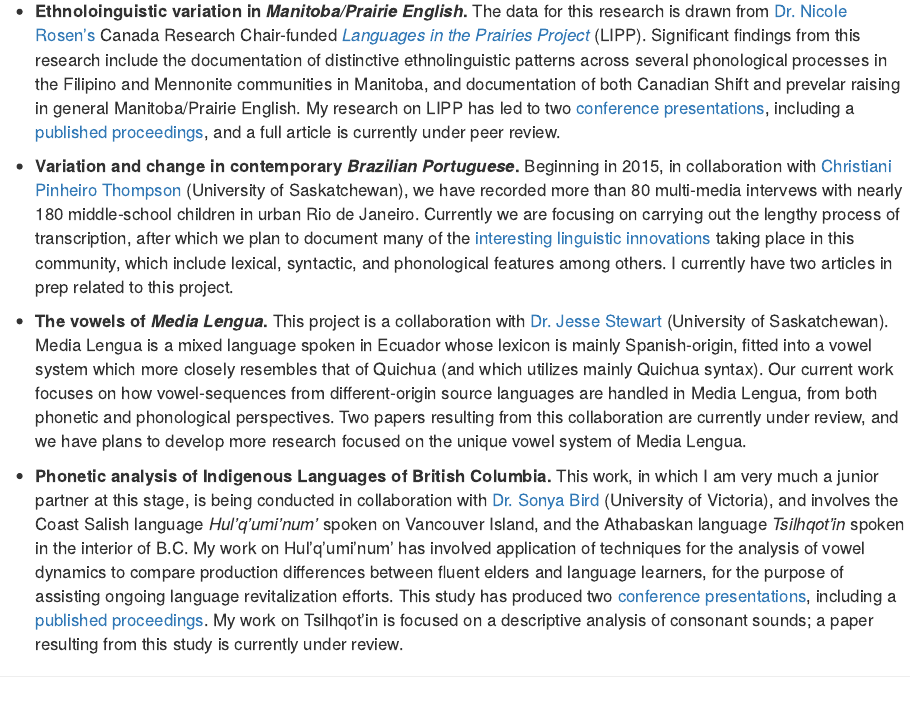
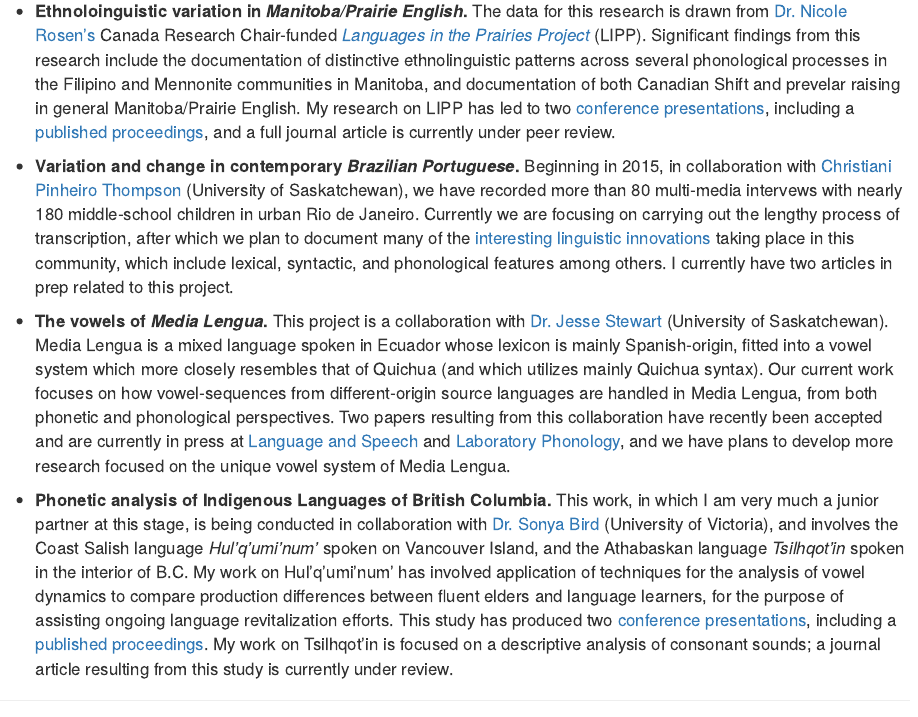
Before and after one commit to onosson/onosson.github.io, an R Markdown document (index.Rmd): the page in a window 1100 px wide, from 1340 px down. The pictures show the output file index.html that the author committed with the source, opened offline; library style sheets and scripts come from the installed R packages.

Commit message:
formatting

```diff
--- a/index.Rmd
+++ b/index.Rmd
@@ -80,11 +80,11 @@
 
-* **Ethnoloinguistic variation in *Manitoba/Prairie English*.** The data for this research is drawn from [Dr. Nicole Rosen's](https://home.cc.umanitoba.ca/~rosenn/){target="_blank"} Canada Research Chair-funded [*Languages in the Prairies Project*](https://home.cc.umanitoba.ca/~rosenn/sace.html){target="_blank"} (LIPP). Significant findings from this research include the documentation of distinctive ethnolinguistic patterns across several phonological processes in the Filipino and Mennonite communities in Manitoba, and documentation of both Canadian Shift and prevelar raising in general Manitoba/Prairie English. My research on LIPP has led to two [conference presentations](pdf/Onosson,%20Rosen%20-%202020%20-%20American%20Dialect%20Society.pdf){target="_blank"}, including a [published proceedings](pdf/Onosson,%20Rosen,%20Li%20-%202019%20-%20ICPhS%20Proceedings.pdf){target="_blank"}, and a full article is currently under peer review.
+* **Ethnoloinguistic variation in *Manitoba/Prairie English*.** The data for this research is drawn from [Dr. Nicole Rosen's](https://home.cc.umanitoba.ca/~rosenn/){target="_blank"} Canada Research Chair-funded [*Languages in the Prairies Project*](https://home.cc.umanitoba.ca/~rosenn/sace.html){target="_blank"} (LIPP). Significant findings from this research include the documentation of distinctive ethnolinguistic patterns across several phonological processes in the Filipino and Mennonite communities in Manitoba, and documentation of both Canadian Shift and prevelar raising in general Manitoba/Prairie English. My research on LIPP has led to two [conference presentations](pdf/Onosson, Rosen - 2020 - American Dialect Society.pdf){target="_blank"}, including a [published proceedings](pdf/Onosson, Rosen, Li - 2019 - ICPhS Proceedings.pdf){target="_blank"}, and a full journal article is currently under peer review.
 
-* **Variation and change in contemporary *Brazilian Portuguese*.** Beginning in 2015, in collaboration with [Christiani Pinheiro Thompson](https://artsandscience.usask.ca/linguistics/graduates/current-graduate-students.php){target="_blank"} (University of Saskatchewan), we have recorded more than 80 multi-media intervews with nearly 180 middle-school children in urban Rio de Janeiro. Currently we are focusing on carrying out the lengthy process of transcription, after which we plan to document many of the [interesting linguistic innovations](pdf/Thompson,%20Onosson%20-%202016%20-%20New%20Ways%20of%20Analyzing%20Variation%2045.pdf){target="_blank"} taking place in this community, which include lexical, syntactic, and phonological features among others. I currently have two articles in prep related to this project.
+* **Variation and change in contemporary *Brazilian Portuguese*.** Beginning in 2015, in collaboration with [Christiani Pinheiro Thompson](https://artsandscience.usask.ca/linguistics/graduates/current-graduate-students.php){target="_blank"} (University of Saskatchewan), we have recorded more than 80 multi-media intervews with nearly 180 middle-school children in urban Rio de Janeiro. Currently we are focusing on carrying out the lengthy process of transcription, after which we plan to document many of the [interesting linguistic innovations](pdf/TThompson, Onosson - 2016 - New Ways of Analyzing Variation 45.pdf){target="_blank"} taking place in this community, which include lexical, syntactic, and phonological features among others. I currently have two articles in prep related to this project.
 
-* **The vowels of *Media Lengua*.** This project is a collaboration with [Dr. Jesse Stewart](http://www.jessestewart.net/){target="_blank"} (University of Saskatchewan). Media Lengua is a mixed language spoken in Ecuador whose lexicon is mainly Spanish-origin, fitted into a vowel system which more closely resembles that of Quichua (and which utilizes mainly Quichua syntax). Our current work focuses on how vowel-sequences from different-origin source languages are handled in Media Lengua, from both phonetic and phonological perspectives. Two papers resulting from this collaboration are currently under review, and we have plans to develop more research focused on the unique vowel system of Media Lengua.
+* **The vowels of *Media Lengua*.** This project is a collaboration with [Dr. Jesse Stewart](http://www.jessestewart.net/){target="_blank"} (University of Saskatchewan). Media Lengua is a mixed language spoken in Ecuador whose lexicon is mainly Spanish-origin, fitted into a vowel system which more closely resembles that of Quichua (and which utilizes mainly Quichua syntax). Our current work focuses on how vowel-sequences from different-origin source languages are handled in Media Lengua, from both phonetic and phonological perspectives. Two papers resulting from this collaboration have recently been accepted and are currently in press at [Language and Speech](pdf/Onosson, Stewart - 2021 - Language and Speech.pdf){target="_blank"} and [Laboratory Phonology](pdf/Onosson, Stewart - 2021 - Laboratory Phonology preprint.pdf){target="_blank"}, and we have plans to develop more research focused on the unique vowel system of Media Lengua.
 
-* **Phonetic analysis of Indigenous Languages of British Columbia.** This work, in which I am very much a junior partner at this stage, is being conducted in collaboration with [Dr. Sonya Bird](https://www.uvic.ca/humanities/linguistics/people/faculty/birdsonya.php){target="_blank"} (University of Victoria), and involves the Coast Salish language *Hul'q'umi'num'* spoken on Vancouver Island, and the Athabaskan language *Tsilhqot'in* spoken in the interior of B.C. My work on Hul'q'umi'num' has involved application of techniques for the analysis of vowel dynamics to compare production differences between fluent elders and language learners, for the purpose of assisting ongoing language revitalization efforts. This study has produced two [conference presentations](pdf/Onosson%20-%202019%20-%20Prairie%20Workshop%20on%20Languages%20and%20Linguistics%20V.pdf){target="_blank"}, including a [published proceedings](pdf/Onosson,%20Bird%20-%202019%20-%20ICPhS%20Proceedings.pdf){target="_blank"}. My work on Tsilhqot'in is focused on a descriptive analysis of consonant sounds; a paper resulting from this study is currently under review.
+* **Phonetic analysis of Indigenous Languages of British Columbia.** This work, in which I am very much a junior partner at this stage, is being conducted in collaboration with [Dr. Sonya Bird](https://www.uvic.ca/humanities/linguistics/people/faculty/birdsonya.php){target="_blank"} (University of Victoria), and involves the Coast Salish language *Hul'q'umi'num'* spoken on Vancouver Island, and the Athabaskan language *Tsilhqot'in* spoken in the interior of B.C. My work on Hul'q'umi'num' has involved application of techniques for the analysis of vowel dynamics to compare production differences between fluent elders and language learners, for the purpose of assisting ongoing language revitalization efforts. This study has produced two [conference presentations](pdf/Onosson - 2019 - Prairie Workshop on Languages and Linguistics V.pdf){target="_blank"}, including a [published proceedings](pdf/Onosson, Bird - 2019 - ICPhS Proceedings.pdf){target="_blank"}. My work on Tsilhqot'in is focused on a descriptive analysis of consonant sounds; a journal article resulting from this study is currently under review.
 
 ---
 
```
Also changed, not shown: index.html, pdf/OnossonCV.pdf, index.Rmd (4 more changed lines).
